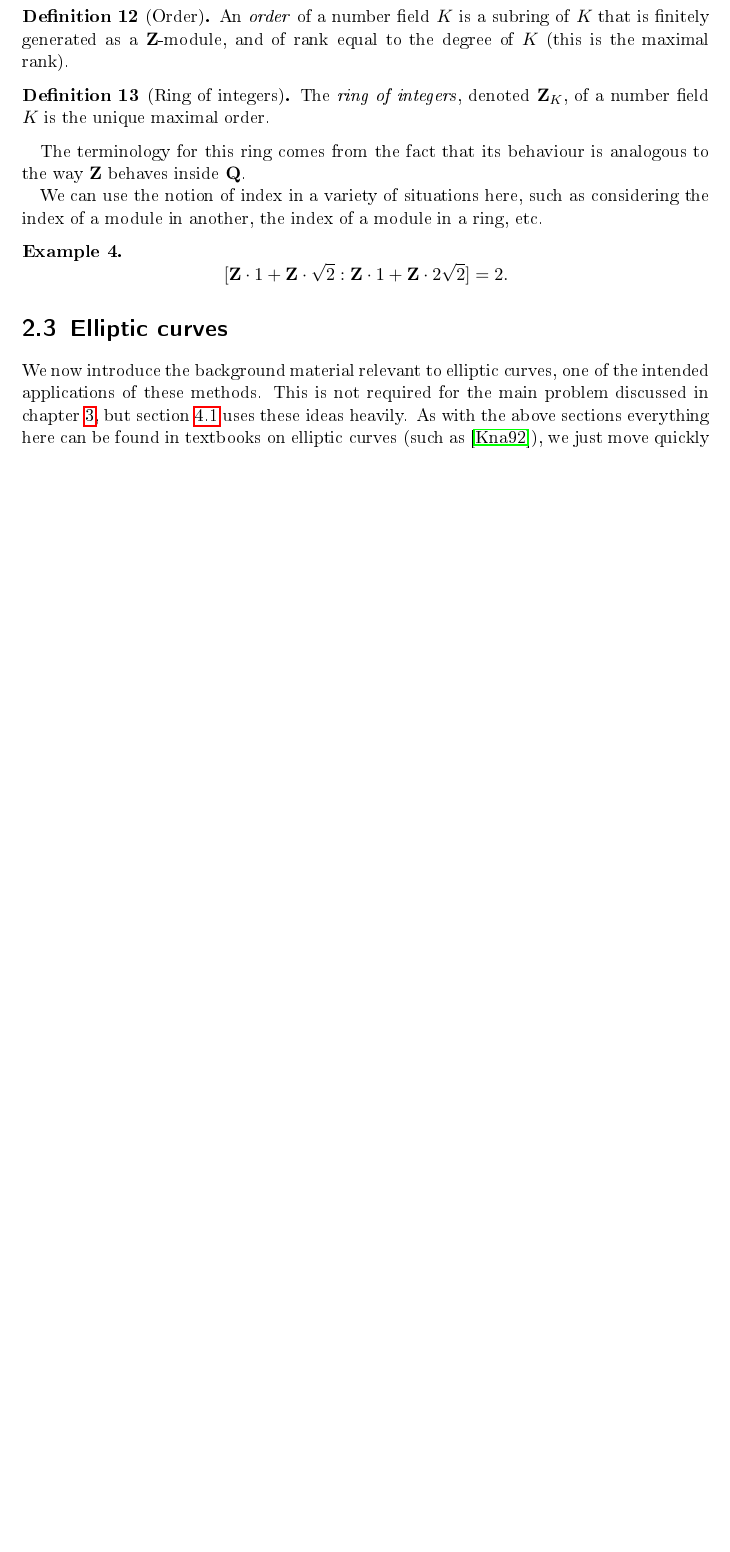
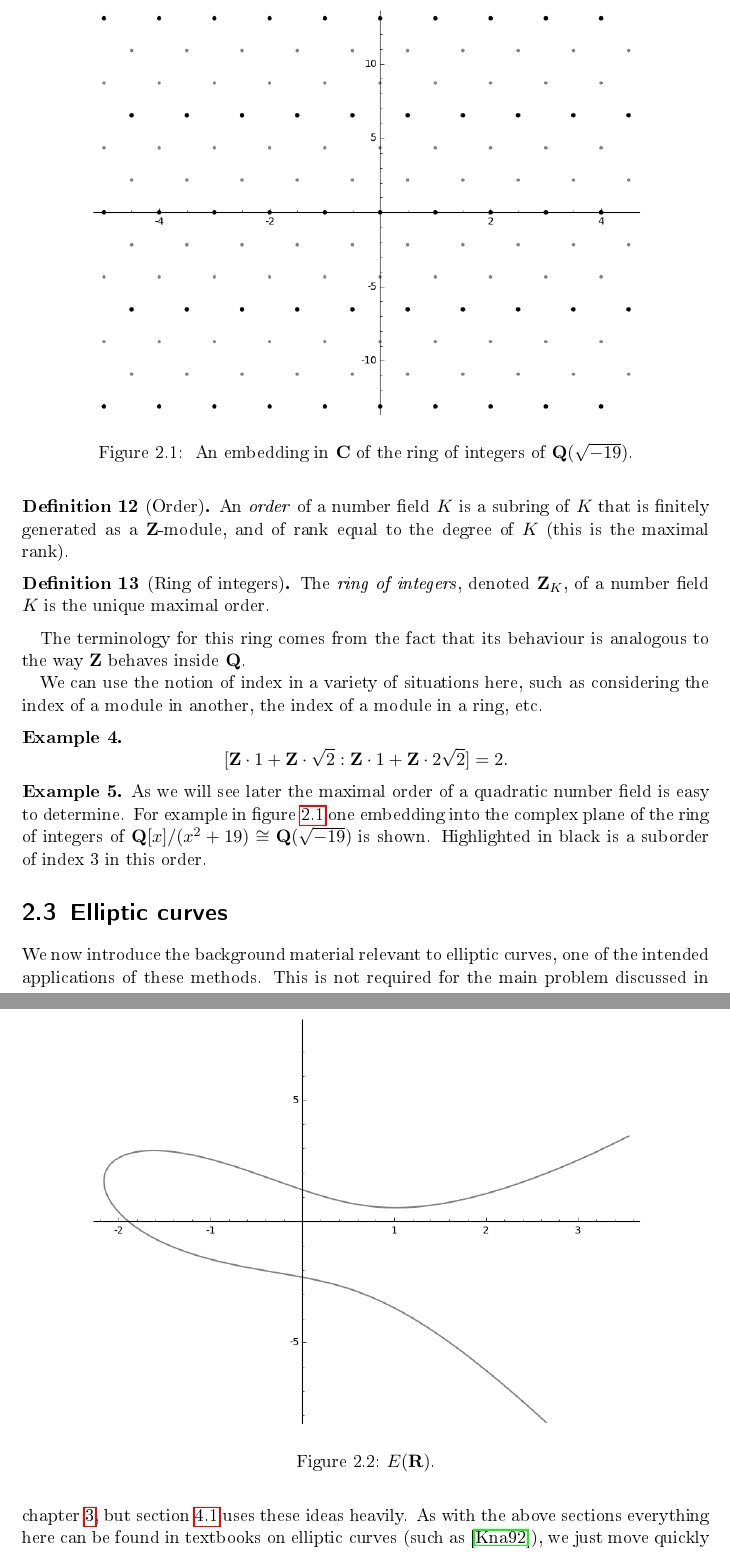
Before and after one commit to alexjbest/orders, a LaTeX thesis (doc/report.tex): part of page 8 of 17 before the commit and two parts of pages 8 and 9 of 18 after it, the two joined at a grey line, cut at the place of the change, the shorter picture padded with empty space. The pictures show the PDF file doc/report.pdf that the author committed with the source.

Commit message:
added new picture of order in quadratic nf

```diff
--- a/doc/report.tex
+++ b/doc/report.tex
@@ -250,13 +250,41 @@ The \emph{ring of integers}, denoted $\ZZ_K$, of a number field $K$ is the uniqu
 
 The terminology for this ring comes from the fact that its behaviour is analogous to the way $\ZZ$ behaves inside $\QQ$.
 
-We can use the notion of index in a variety of situations here, such as considering the index of a module in another, the index of a module in a ring, etc.
+We can use the notion of index in a variety of situations here, such as considering the index of a module in another, the index of a module in a ring, etc. %TODO ????
 
 \begin{ex}
 \[
 [\ZZ\cdot 1 + \ZZ\cdot \sqrt{2} : \ZZ \cdot 1 + \ZZ \cdot 2\sqrt{2}] = 2.
 \]
 \end{ex}
+
+\begin{ex}
+As we will see later the maximal order of a quadratic number field is easy to determine.
+For example in figure~\ref{fig:sageord} one embedding into the complex plane of the ring of integers of $\QQ[x]/(x^2 + 19)\cong \QQ(\sqrt{-19})$ is shown.
+Highlighted in black is a suborder of index 3 in this order.
+\begin{figure}
+\centering
+\includegraphics[scale=0.6]{sageord}
+\caption{\label{fig:sageord} An embedding in $\CC$ of the ring of integers of $\QQ(\sqrt{-19})$.}
+\end{figure}
+\end{ex}
+
+%P.<x> = QQ[]
+%K = NumberField(x^2 + 19, 'a')
+%ZK = K.maximal_order()
+%OK = K.order(3*ZK.0)
+%print ZK.basis()
+%f = K.embeddings(CC)[0]
+%pts = []
+%pts2 = []
+%for x in range(-10,10):
+%    for y in range(-10,10):
+%        if f(x*ZK.0 + y*ZK.1).imag().abs() < 15:
+%            pts.append(f(x*ZK.0 + y*ZK.1))
+%        if f(x*OK.0 + y*OK.1).imag().abs() < 15:
+%            pts2.append(f(x*OK.0 + y*OK.1))
+%
+%list_plot(pts,color="gray",size=12) + list_plot(pts2,color="black",size=20)
 
 \section{Elliptic curves}
 We now introduce the background material relevant to elliptic curves, one of the intended applications of these methods.
```
Also changed, not shown: doc/report.pdf, doc/report.tex (2 more changed lines).
